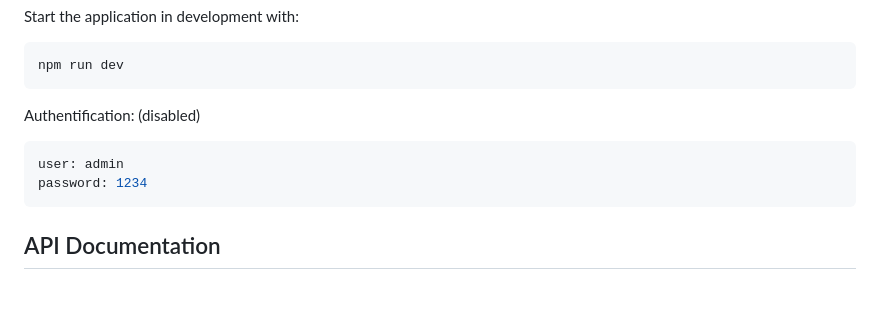
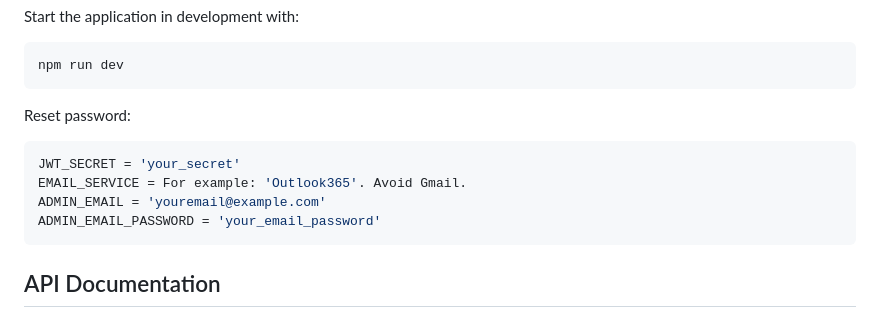
Before and after one commit to Loop-Girls/flitter-backend, a Markdown page: README.md, the part around the change. GitHub-like rendering; blank space fills up the shorter version.

Commit message:
Readme reset password instruccions

````diff
--- a/README.md
+++ b/README.md
@@ -23,11 +23,13 @@ Start the application in development with:
 ```sh
 npm run dev
 ```
-Authentification: (disabled)
+Reset password:
 
 ```sh
-user: admin
-password: 1234
+JWT_SECRET = 'your_secret'
+EMAIL_SERVICE = For example: 'Outlook365'. Avoid Gmail.
+ADMIN_EMAIL = 'youremail@example.com'
+ADMIN_EMAIL_PASSWORD = 'your_email_password'
 ```
 
 ## API Documentation
````
